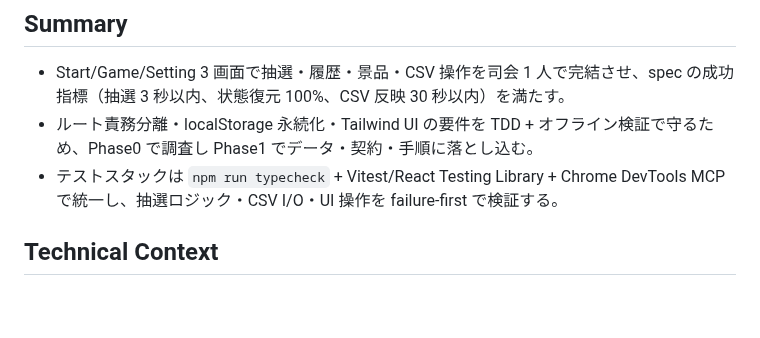
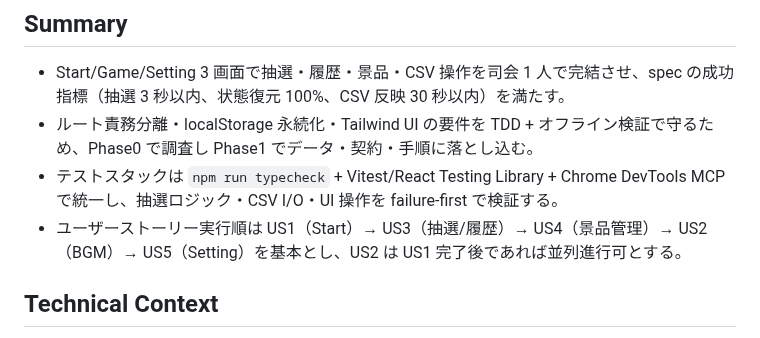
Before and after one commit to chatno1023sw/bingo, a Markdown page: specs/001-align-spec/plan.md, the part around the change. Drawn GitHub-style; blank space fills up the shorter version.

```diff
--- a/specs/001-align-spec/plan.md
+++ b/specs/001-align-spec/plan.md
@@ -10,6 +10,7 @@
 - Start/Game/Setting 3 画面で抽選・履歴・景品・CSV 操作を司会 1 人で完結させ、spec の成功指標（抽選 3 秒以内、状態復元 100%、CSV 反映 30 秒以内）を満たす。
 - ルート責務分離・localStorage 永続化・Tailwind UI の要件を TDD + オフライン検証で守るため、Phase0 で調査し Phase1 でデータ・契約・手順に落とし込む。
 - テストスタックは `npm run typecheck` + Vitest/React Testing Library + Chrome DevTools MCP で統一し、抽選ロジック・CSV I/O・UI 操作を failure-first で検証する。
+- ユーザーストーリー実行順は US1（Start）→ US3（抽選/履歴）→ US4（景品管理）→ US2（BGM）→ US5（Setting）を基本とし、US2 は US1 完了後であれば並列進行可とする。
 
 ## Technical Context
 
```
Also changed, not shown: specs/001-align-spec/spec.md (+1 -0 lines), specs/001-align-spec/tasks.md (+30 -22 lines).
